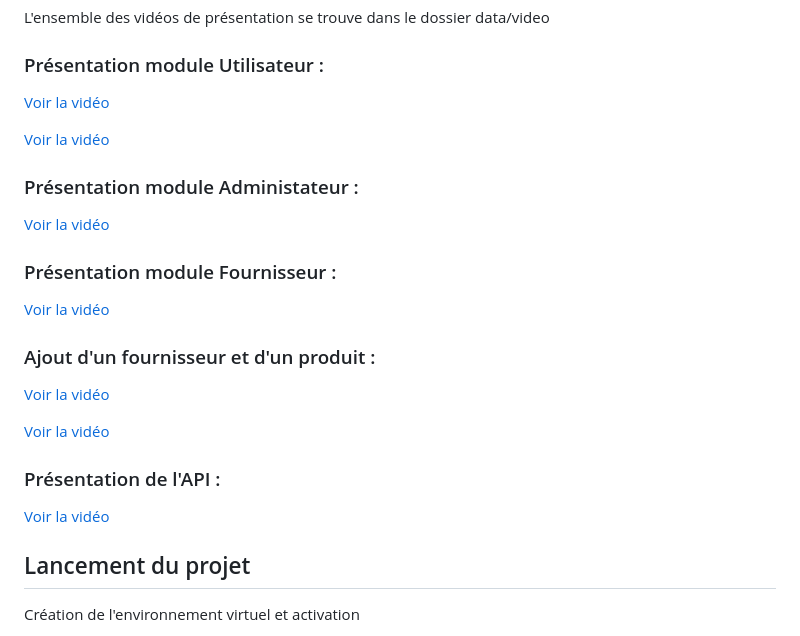
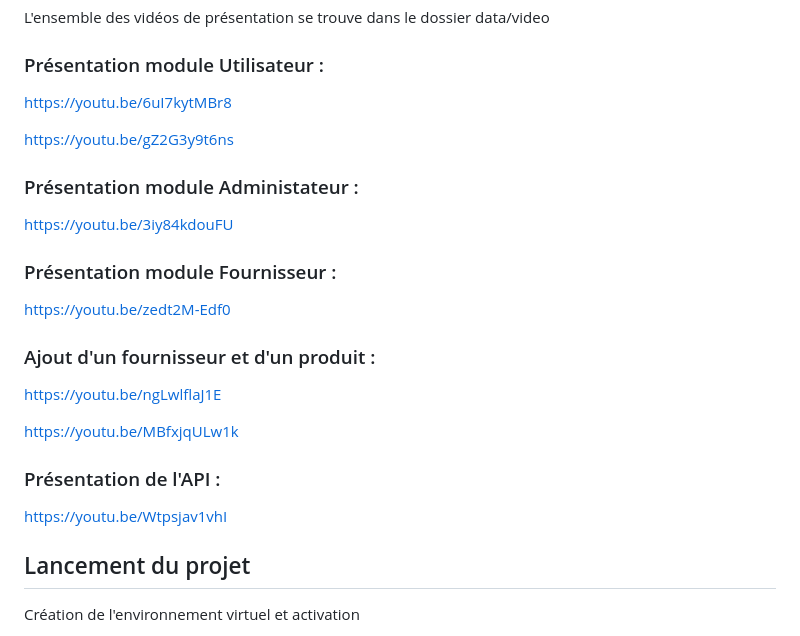
Before and after one commit to Amaelmsrt/TP_DJANGO, a Markdown page: README.md, the part around the change. Rendered like a GitHub page.

```diff
--- a/README.md
+++ b/README.md
@@ -11,27 +11,27 @@ L'ensemble des vidéos de présentation se trouve dans le dossier data/video
 
 ### Présentation module Utilisateur :
 
-[Voir la vidéo](https://youtu.be/6uI7kytMBr8)
+https://youtu.be/6uI7kytMBr8
 
-[Voir la vidéo](https://youtu.be/gZ2G3y9t6ns)
+https://youtu.be/gZ2G3y9t6ns
 
 ### Présentation module Administateur :
 
-[Voir la vidéo](https://youtu.be/3iy84kdouFU)
+https://youtu.be/3iy84kdouFU
 
 ### Présentation module Fournisseur :
 
-[Voir la vidéo](https://youtu.be/zedt2M-Edf0)
+https://youtu.be/zedt2M-Edf0
 
 ### Ajout d'un fournisseur et d'un produit :
 
-[Voir la vidéo](https://youtu.be/ngLwlflaJ1E)
+https://youtu.be/ngLwlflaJ1E
 
-[Voir la vidéo](https://youtu.be/MBfxjqULw1k)
+https://youtu.be/MBfxjqULw1k
 
 ### Présentation de l'API :
 
-[Voir la vidéo](https://youtu.be/Wtpsjav1vhI)
+https://youtu.be/Wtpsjav1vhI
 
 
 
```
